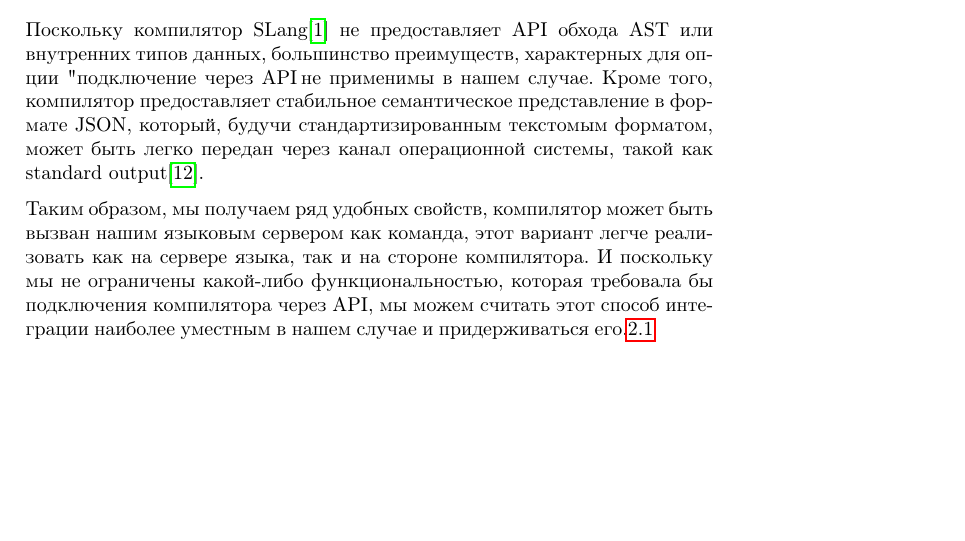
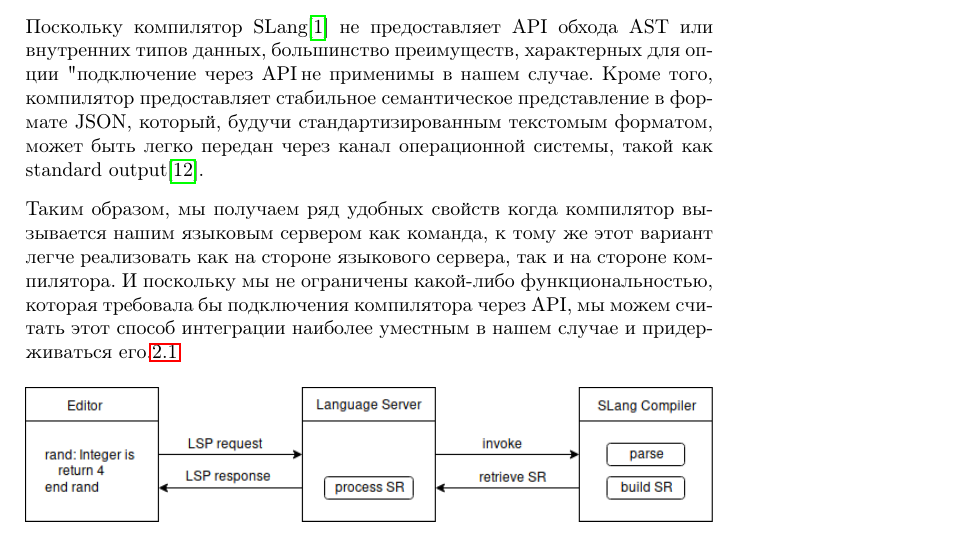
Before and after one commit to mersinvald/lsp-slang-annotation, a LaTeX thesis (thesis.tex, which reads chapter3.tex): part of page 13 of 26, cut so that both start at the same text, the shorter picture padded with empty space. Compiled offline with pdfLaTeX.

Commit message:
fix sentence

```diff
--- a/chapter3.tex
+++ b/chapter3.tex
@@ -38,8 +38,8 @@
 Кроме того, компилятор предоставляет стабильное семантическое представление в формате JSON, который,
 будучи стандартизированным текстомым форматом, может быть легко передан через канал операционной системы, такой как standard output\cite{TheOpenGroup1997}.
 
-Таким образом, мы получаем ряд удобных свойств, компилятор может быть вызван нашим языковым сервером как команда,
-этот вариант легче реализовать как на сервере языка, так и на стороне компилятора.
+Таким образом, мы получаем ряд удобных свойств когда компилятор вызывается нашим языковым сервером как команда, к тому же
+этот вариант легче реализовать как на стороне языкового сервера, так и на стороне компилятора.
 И поскольку мы не ограничены какой-либо функциональностью, которая требовала бы подключения компилятора через API,
 мы можем считать этот способ интеграции наиболее уместным в нашем случае и придерживаться его.\ref{fig:met:compiler_integration}
 \begin{figure}[H]
```
Also changed, not shown: thesis.pdf.
